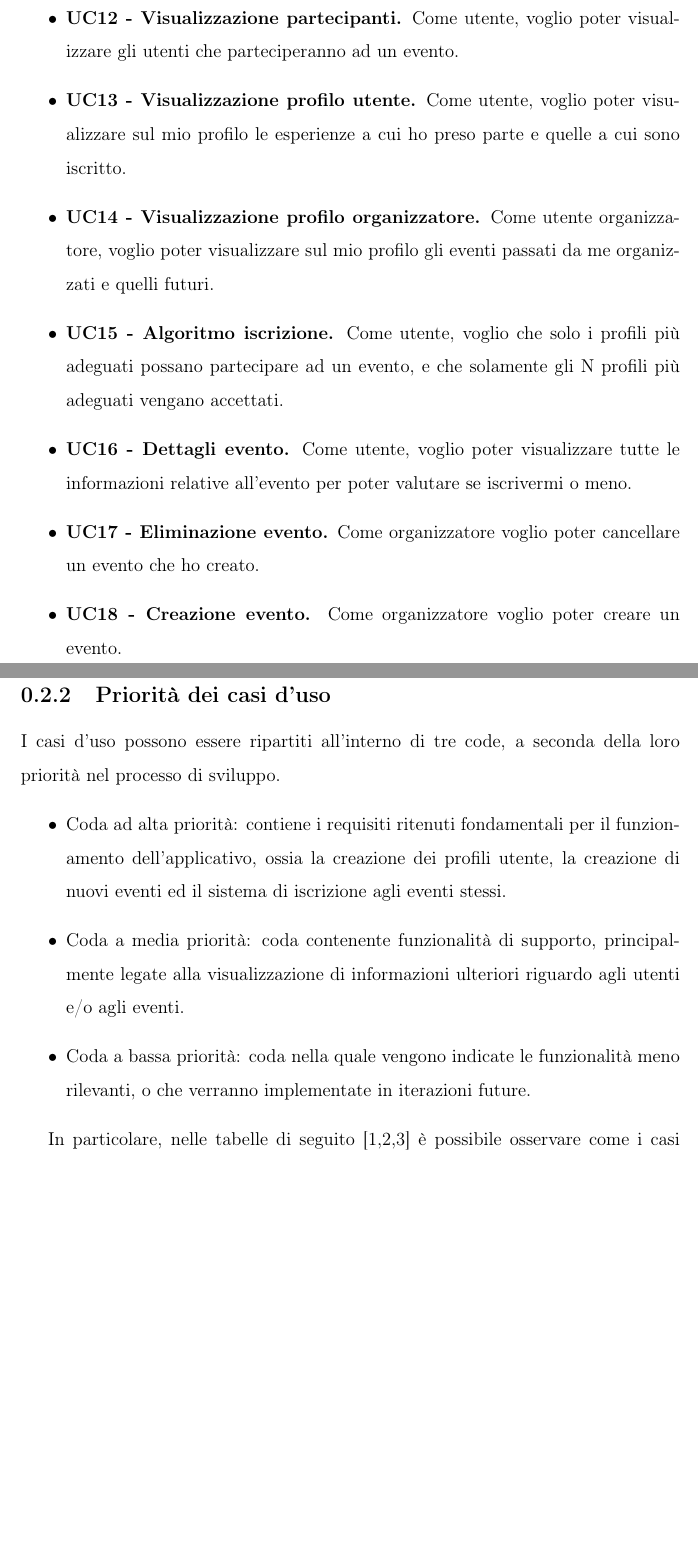
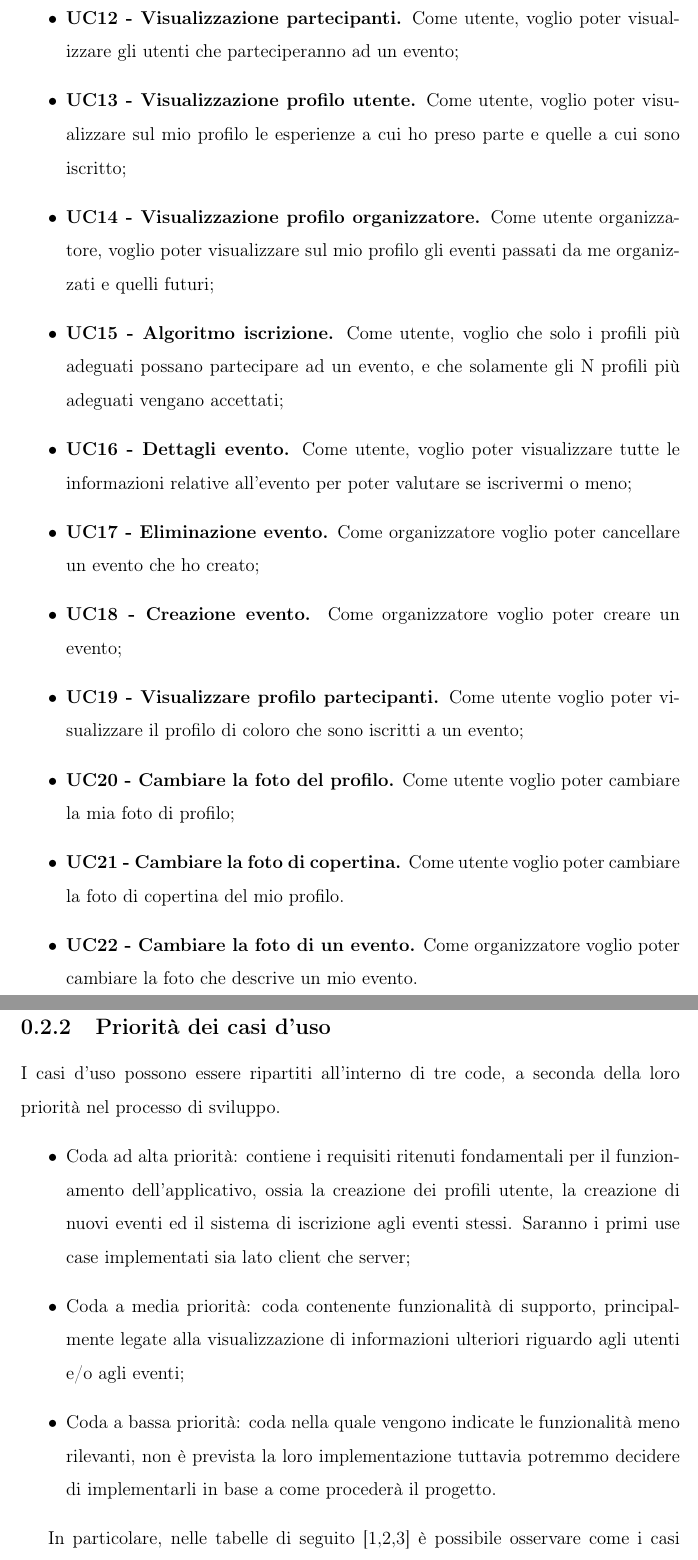
Before and after one commit to sabrin99m/Progetto-PAC-2023-24, a LaTeX book (Documentazione/Iterazione 0/iterazioneo.tex, which reads Documentazione/Iterazione 0/capitoli/casiuso.tex): two parts of pages 7 and 8 of 14, joined at a grey line, cut so that both start at the same text, the shorter picture padded with empty space. Compiled offline with pdfLaTeX.

Commit message:
Aggiunti alcuni UC a bassa priorità

```diff
--- a/Documentazione/Iterazione 0/capitoli/casiuso.tex
+++ b/Documentazione/Iterazione 0/capitoli/casiuso.tex
@@ -19,7 +7,0 @@ il codice del caso d'uso, il titolo e la user story al fine di facilitare la com
-    \item \textbf{UC12 - Visualizzazione partecipanti.} Come utente, voglio poter visualizzare gli utenti che parteciperanno ad un evento.
-    \item \textbf{UC13 - Visualizzazione profilo utente.} Come utente, voglio poter visualizzare sul mio profilo le esperienze a cui ho preso parte e quelle a cui sono iscritto.
-    \item \textbf{UC14 - Visualizzazione profilo organizzatore.} Come utente organizzatore, voglio poter visualizzare sul mio profilo gli eventi passati da me organizzati e quelli futuri.
-    \item \textbf{UC15 - Algoritmo iscrizione.} Come utente, voglio che solo i profili più adeguati possano partecipare ad un evento, e che solamente gli N profili più adeguati vengano accettati.
-    \item \textbf{UC16 - Dettagli evento.} Come utente, voglio poter visualizzare tutte le informazioni relative all’evento per poter valutare se iscrivermi o meno.
-    \item \textbf{UC17 - Eliminazione evento.} Come organizzatore voglio poter cancellare un evento che ho creato.
-    \item \textbf{UC18 - Creazione evento.} Come organizzatore voglio poter creare un evento.
@@ -26,3 +19,14 @@ il codice del caso d'uso, il titolo e la user story al fine di facilitare la com
+    \item \textbf{UC12 - Visualizzazione partecipanti.} Come utente, voglio poter visualizzare gli utenti che parteciperanno ad un evento;
+    \item \textbf{UC13 - Visualizzazione profilo utente.} Come utente, voglio poter visualizzare sul mio profilo le esperienze a cui ho preso parte e quelle a cui sono iscritto;
+    \item \textbf{UC14 - Visualizzazione profilo organizzatore.} Come utente organizzatore, voglio poter visualizzare sul mio profilo gli eventi passati da me organizzati e quelli futuri;
+    \item \textbf{UC15 - Algoritmo iscrizione.} Come utente, voglio che solo i profili più adeguati possano partecipare ad un evento, e che solamente gli N profili più adeguati vengano accettati;
+    \item \textbf{UC16 - Dettagli evento.} Come utente, voglio poter visualizzare tutte le informazioni relative all’evento per poter valutare se iscrivermi o meno;
+    \item \textbf{UC17 - Eliminazione evento.} Come organizzatore voglio poter cancellare un evento che ho creato;
+    \item \textbf{UC18 - Creazione evento.} Come organizzatore voglio poter creare un evento;
+    \item \textbf{UC19 - Visualizzare profilo partecipanti.} Come utente voglio poter visualizzare il profilo di coloro che sono iscritti a un evento;
+    \item \textbf{UC20 - Cambiare la foto del profilo.} Come utente voglio poter cambiare la mia foto di profilo;
+    \item \textbf{UC21 - Cambiare la foto di copertina.} Come utente voglio poter cambiare la foto di copertina del mio profilo.
+    \item \textbf{UC22 - Cambiare la foto di un evento.} Come organizzatore voglio poter cambiare la foto che descrive un mio evento.
 \end{itemize}
 \clearpage
 
@@ -30,9 +34,9 @@ il codice del caso d'uso, il titolo e la user story al fine di facilitare la com
 
 I casi d'uso possono essere ripartiti all'interno di tre code, a seconda della loro priorità nel processo di sviluppo.
 \begin{itemize}
-    \item Coda ad alta priorità: contiene i requisiti ritenuti fondamentali per il funzionamento dell'applicativo, ossia la creazione dei profili utente, la creazione di nuovi eventi ed il sistema di iscrizione agli eventi stessi.
-    \item Coda a media priorità: coda contenente funzionalità di supporto, principalmente legate alla visualizzazione di informazioni ulteriori riguardo agli utenti e/o agli eventi.
-    \item Coda a bassa priorità: coda nella quale vengono indicate le funzionalità meno rilevanti, o che verranno implementate in iterazioni future.
+    \item Coda ad alta priorità: contiene i requisiti ritenuti fondamentali per il funzionamento dell'applicativo, ossia la creazione dei profili utente, la creazione di nuovi eventi ed il sistema di iscrizione agli eventi stessi. Saranno i primi use case implementati sia lato client che server;
+    \item Coda a media priorità: coda contenente funzionalità di supporto, principalmente legate alla visualizzazione di informazioni ulteriori riguardo agli utenti e/o agli eventi;
+    \item Coda a bassa priorità: coda nella quale vengono indicate le funzionalità meno rilevanti, non è prevista la loro implementazione tuttavia potremmo decidere di implementarli in base a come procederà il progetto.
 \end{itemize}
 
 In particolare, nelle tabelle di seguito [\ref*{tab: alta-priorità},\ref*{tab: media-priorità},\ref*{tab: bassa-priorità}]
```
Also changed, not shown: Documentazione/Iterazione 0/iterazioneo.pdf, Documentazione/Iterazione 0/capitoli/casiuso.tex (26 more changed lines).
